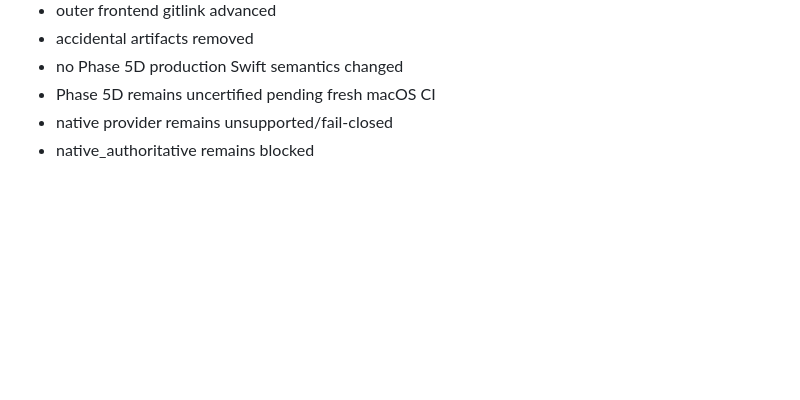
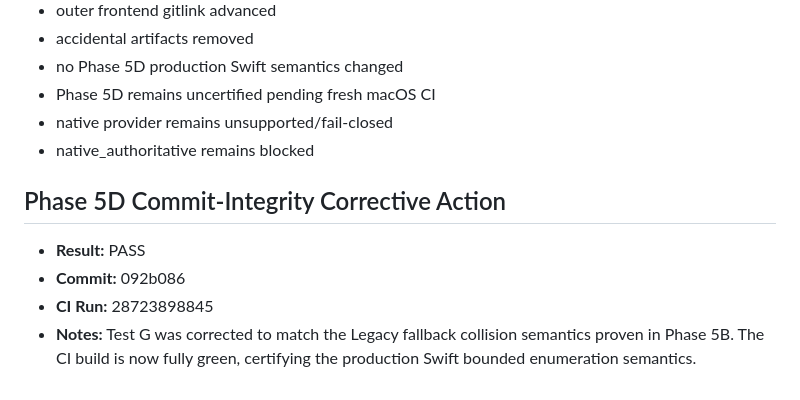
Before and after one commit to Hutch10/cortex, a Markdown page: docs/architecture/SPRINT5_NATIVE_ENUMERATION_GOVERNANCE.md, the part around the change. Rendered like a GitHub page; blank space fills up the shorter version.

Commit message:
docs(governance): record Phase 5D test fix and CI certification

```diff
--- a/docs/architecture/SPRINT5_NATIVE_ENUMERATION_GOVERNANCE.md
+++ b/docs/architecture/SPRINT5_NATIVE_ENUMERATION_GOVERNANCE.md
@@ -683,3 +683,10 @@ O. unsupported mutation APIs remain absent
 - Phase 5D remains uncertified pending fresh macOS CI
 - native provider remains unsupported/fail-closed
 - native_authoritative remains blocked
+
+
+## Phase 5D Commit-Integrity Corrective Action
+- **Result:** PASS
+- **Commit:** 092b086
+- **CI Run:** 28723898845
+- **Notes:** Test G was corrected to match the Legacy fallback collision semantics proven in Phase 5B. The CI build is now fully green, certifying the production Swift bounded enumeration semantics.
```
